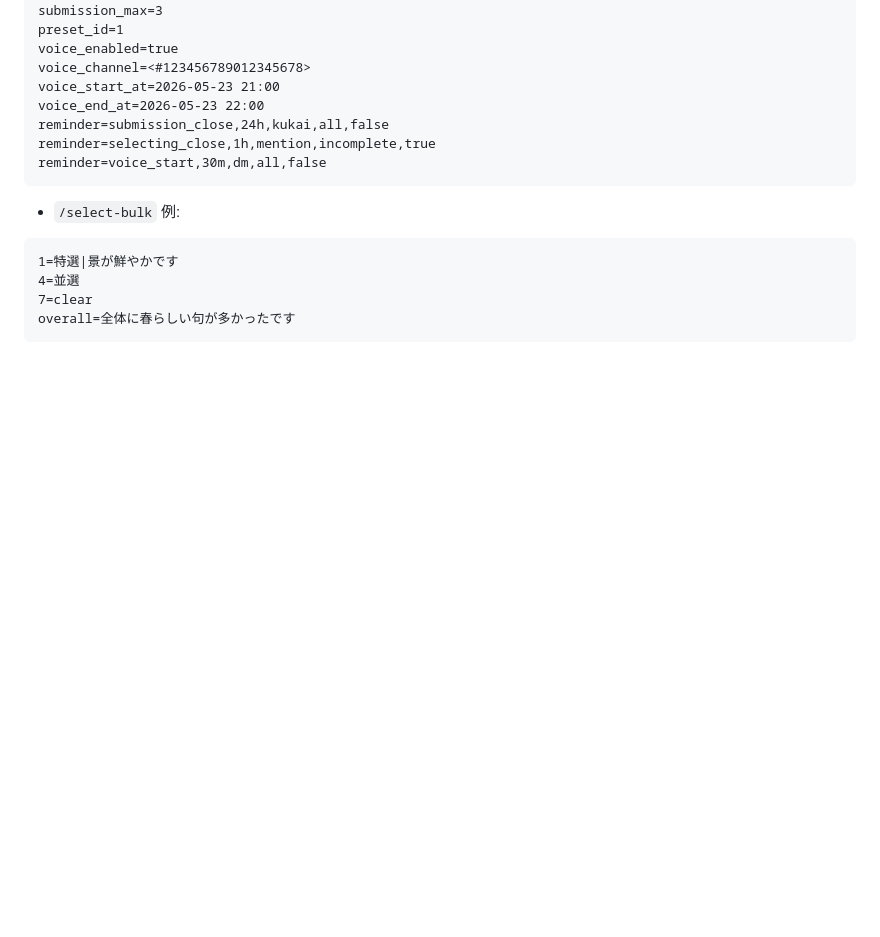
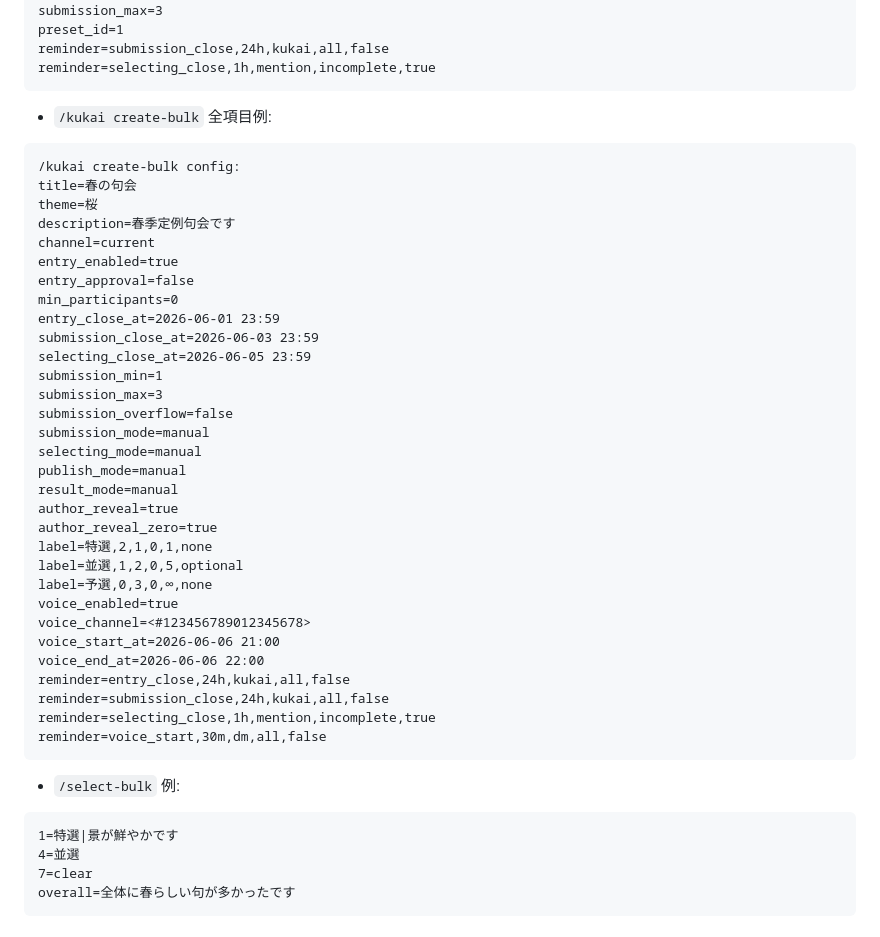
Before and after one commit to blackstraysheep/Discord_Kukai_Bot, a Markdown page: CURRENT_SPEC.md, the part around one of its changes. Rendered like a GitHub page; blank space fills up the shorter version.

````diff
--- a/CURRENT_SPEC.md
+++ b/CURRENT_SPEC.md
@@ -243,10 +293,39 @@ selecting_close_at=2026-05-22 23:59
 submission_min=1
 submission_max=3
 preset_id=1
+reminder=submission_close,24h,kukai,all,false
+reminder=selecting_close,1h,mention,incomplete,true
+```
+- `/kukai create-bulk` 全項目例:
+```text
+/kukai create-bulk config:
+title=春の句会
+theme=桜
+description=春季定例句会です
+channel=current
+entry_enabled=true
+entry_approval=false
+min_participants=0
+entry_close_at=2026-06-01 23:59
+submission_close_at=2026-06-03 23:59
+selecting_close_at=2026-06-05 23:59
+submission_min=1
+submission_max=3
+submission_overflow=false
+submission_mode=manual
+selecting_mode=manual
+publish_mode=manual
+result_mode=manual
+author_reveal=true
+author_reveal_zero=true
+label=特選,2,1,0,1,none
+label=並選,1,2,0,5,optional
+label=予選,0,3,0,∞,none
 voice_enabled=true
 voice_channel=<#123456789012345678>
-voice_start_at=2026-05-23 21:00
-voice_end_at=2026-05-23 22:00
+voice_start_at=2026-06-06 21:00
+voice_end_at=2026-06-06 22:00
+reminder=entry_close,24h,kukai,all,false
 reminder=submission_close,24h,kukai,all,false
 reminder=selecting_close,1h,mention,incomplete,true
 reminder=voice_start,30m,dm,all,false
````
Also changed, not shown: other parts of CURRENT_SPEC.md (+56 -6 lines).
